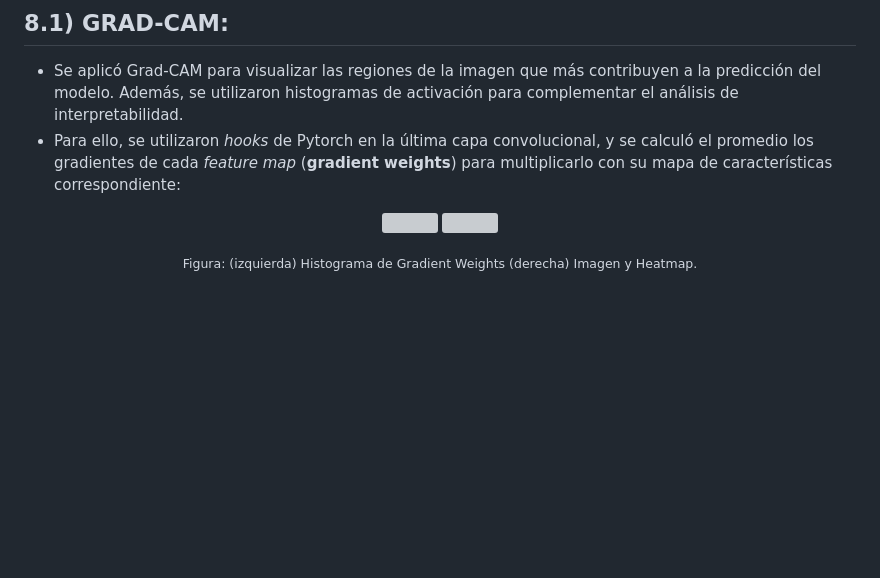
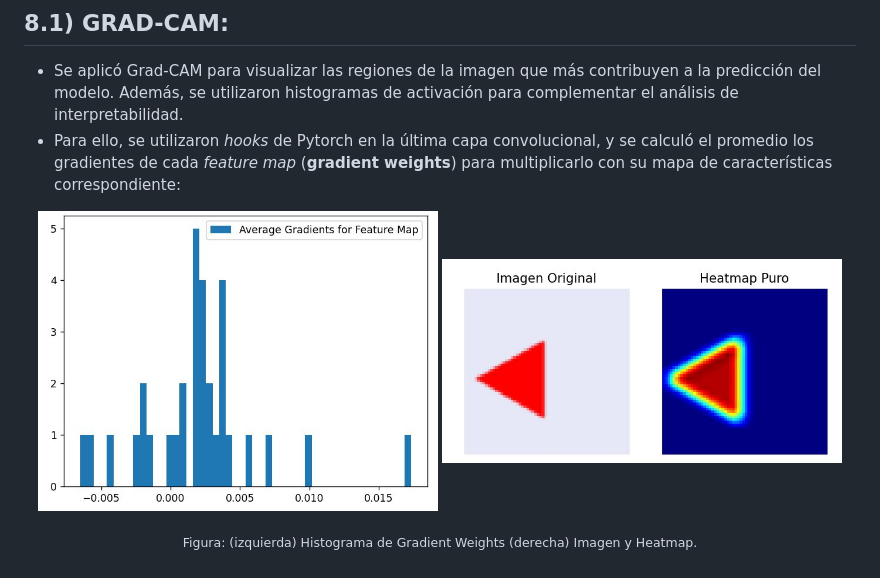
Before and after one commit to DianaMLlamocaZ/VQA-EARLY_FUSION-XAI, a Markdown page: README.md, the part around the change. GitHub-like rendering; blank space fills up the shorter version; grey boxes are pictures that could not be loaded.

```diff
--- a/README.md
+++ b/README.md
@@ -132,7 +132,7 @@ El dataset [link]
 - Para ello, se utilizaron *hooks* de Pytorch en la última capa convolucional, y se calculó el promedio los gradientes de cada *feature map* (**gradient weights**) para multiplicarlo con su mapa de características correspondiente:
 
 <p align="center">
-  <img src="./images/Gradient_Weights.JPG" width="400"/> <img src="/images/Heatmap.JPG" width="400"/>
+  <img src="./imgs/Gradient_Weights.JPG" width="400"/> <img src="/imgs/Heatmap.JPG" width="400"/>
 </p>
 
 <p align="center">
```
